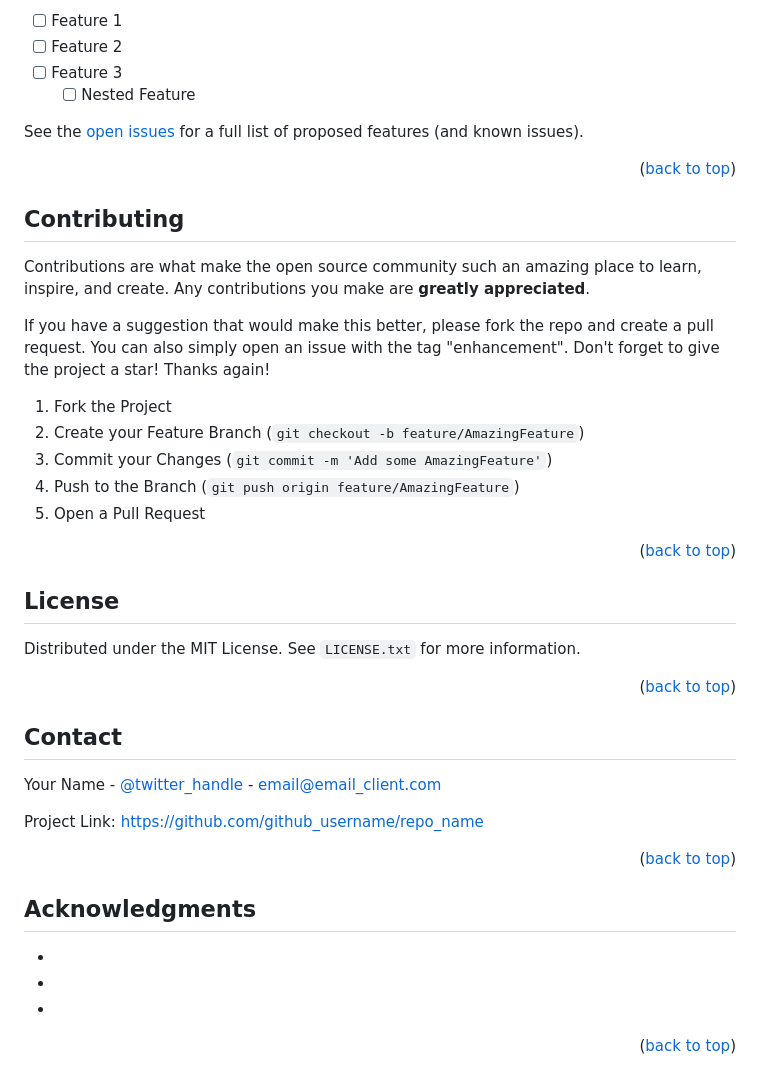
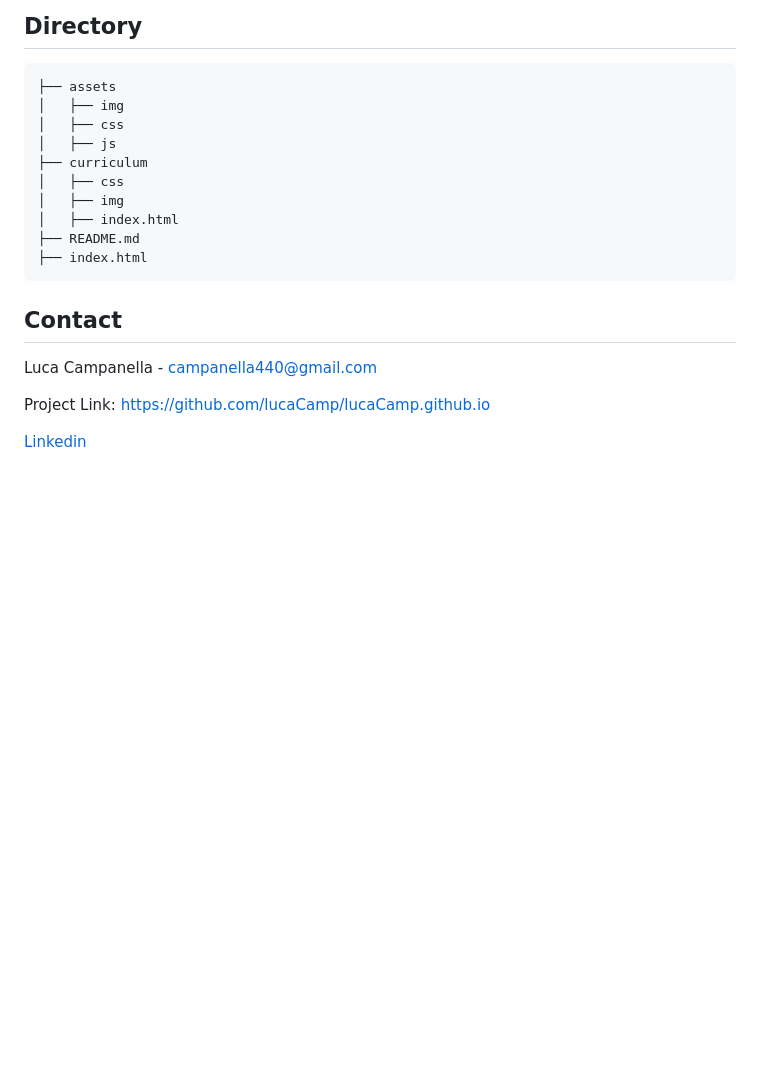
Before and after one commit to LucaCamp/LucaCamp.github.io, a Markdown page: README.md, the part around one of its changes. Drawn GitHub-style; blank space fills up the shorter version.

```diff
--- a/README.md
+++ b/README.md
@@ -152,61 +83,31 @@ _For more examples, please refer to the [Documentation](https://example.com)_
 
-- [ ] Feature 1
-- [ ] Feature 2
-- [ ] Feature 3
-    - [ ] Nested Feature
-
-See the [open issues](https://github.com/github_username/repo_name/issues) for a full list of proposed features (and known issues).
-
-<p align="right">(<a href="#readme-top">back to top</a>)</p>
+## Directory
 
 
-
-<!-- CONTRIBUTING -->
-## Contributing
-
-Contributions are what make the open source community such an amazing place to learn, inspire, and create. Any contributions you make are **greatly appreciated**.
-
-If you have a suggestion that would make this better, please fork the repo and create a pull request. You can also simply open an issue with the tag "enhancement".
-Don't forget to give the project a star! Thanks again!
-
-1. Fork the Project
-2. Create your Feature Branch (`git checkout -b feature/AmazingFeature`)
-3. Commit your Changes (`git commit -m 'Add some AmazingFeature'`)
-4. Push to the Branch (`git push origin feature/AmazingFeature`)
-5. Open a Pull Request
-
-<p align="right">(<a href="#readme-top">back to top</a>)</p>
-
-
-
-<!-- LICENSE -->
-## License
-
-Distributed under the MIT License. See `LICENSE.txt` for more information.
-
-<p align="right">(<a href="#readme-top">back to top</a>)</p>
-
+    ├── assets
+    │   ├── img
+    │   ├── css
+    │   ├── js
+    ├── curriculum
+    │   ├── css
+    │   ├── img
+    │   ├── index.html
+    ├── README.md
+    ├── index.html
 
 
 <!-- CONTACT -->
 ## Contact
 
-Your Name - [@twitter_handle](https://twitter.com/twitter_handle) - email@email_client.com
 
-Project Link: [https://github.com/github_username/repo_name](https://github.com/github_username/repo_name)
+Luca Campanella - campanella440@gmail.com
 
-<p align="right">(<a href="#readme-top">back to top</a>)</p>
+Project Link: [https://github.com/lucaCamp/lucaCamp.github.io](https://github.com/lucaCamp/lucaCamp.github.io)
+
+<a href="https://www.linkedin.com/in/campanellaluca/">Linkedin</a>
 
 
 
-<!-- ACKNOWLEDGMENTS -->
-## Acknowledgments
-
-* []()
-* []()
-* []()
-
-<p align="right">(<a href="#readme-top">back to top</a>)</p>
 
 
 
```
Also changed, not shown: other parts of README.md (+12 -81 lines).
